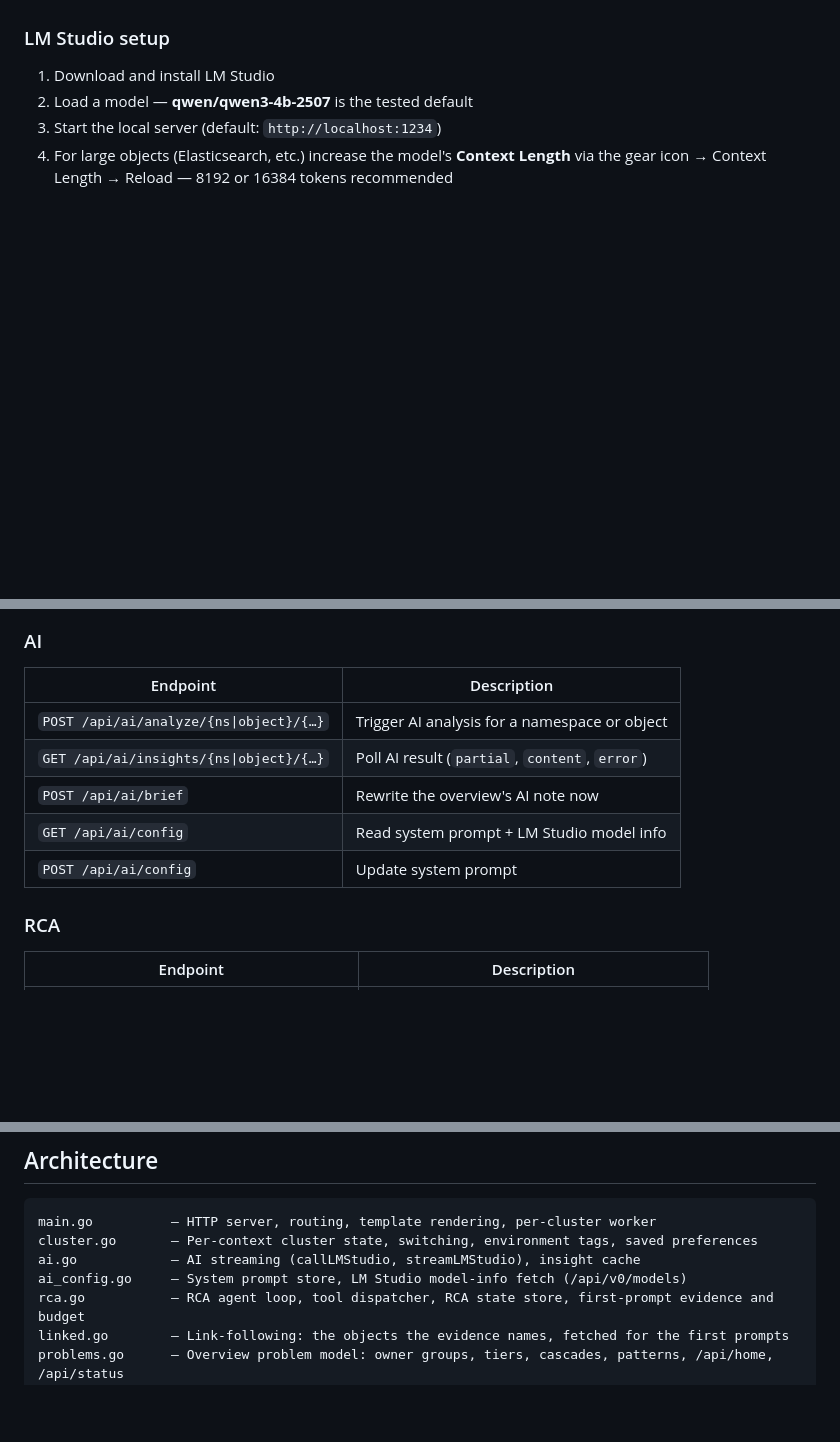
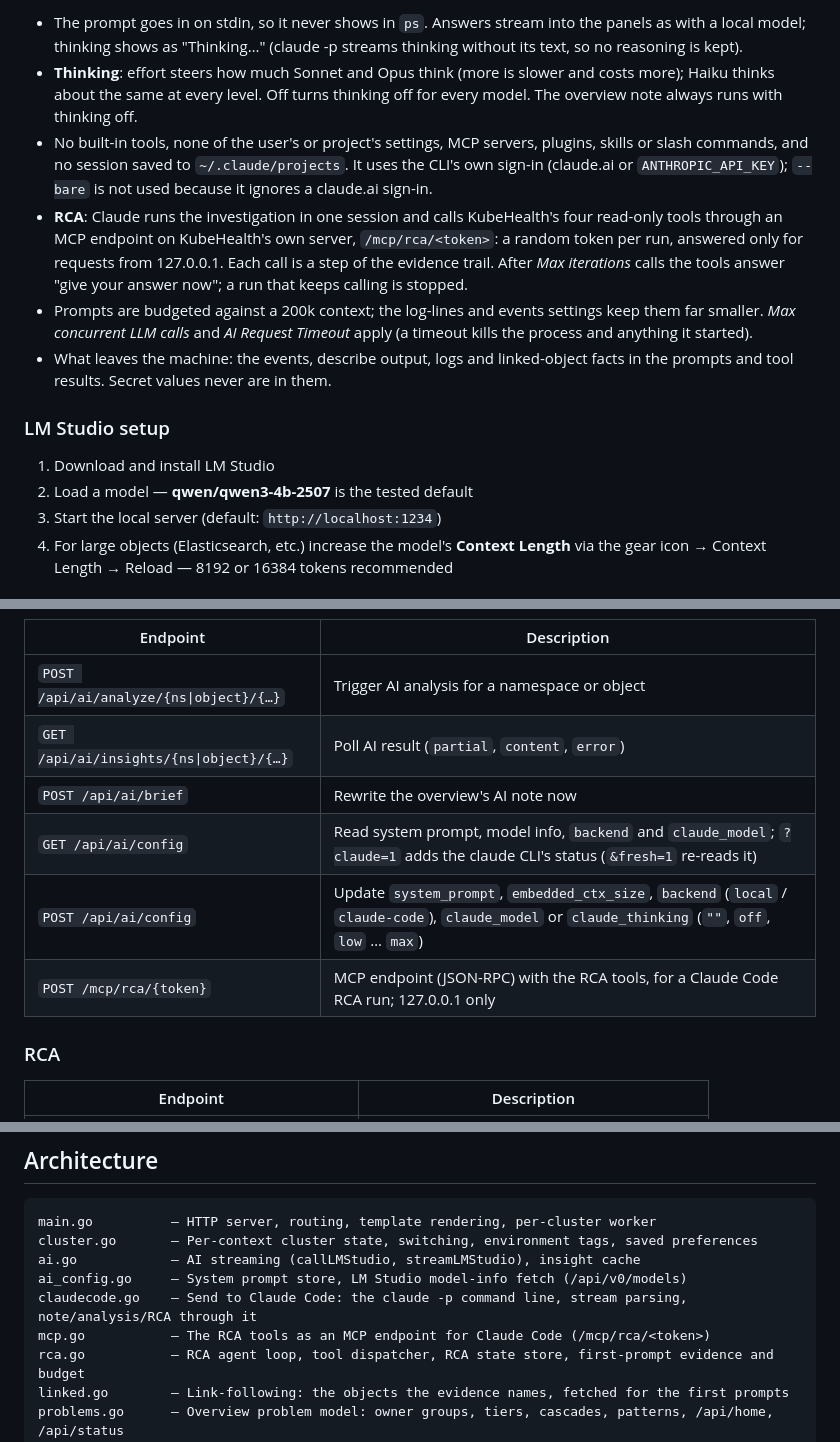
Before and after one commit to clglavan/kubehealth, a Markdown page: docs/reference.md, 3 parts joined by grey strips. GitHub-like rendering; blank space fills up the shorter version.

```diff
--- a/docs/reference.md
+++ b/docs/reference.md
@@ -127,3 +146,9 @@ Runtime settings (log lines, timeout, max calls, RCA iterations, linked evidence
+- The prompt goes in on stdin, so it never shows in `ps`. Answers stream into the panels as with a local model; thinking shows as "Thinking…" (claude -p streams thinking without its text, so no reasoning is kept).
+- **Thinking**: effort steers how much Sonnet and Opus think (more is slower and costs more); Haiku thinks about the same at every level. Off turns thinking off for every model. The overview note always runs with thinking off.
+- No built-in tools, none of the user's or project's settings, MCP servers, plugins, skills or slash commands, and no session saved to `~/.claude/projects`. It uses the CLI's own sign-in (claude.ai or `ANTHROPIC_API_KEY`); `--bare` is not used because it ignores a claude.ai sign-in.
+- **RCA**: Claude runs the investigation in one session and calls KubeHealth's four read-only tools through an MCP endpoint on KubeHealth's own server, `/mcp/rca/<token>`: a random token per run, answered only for requests from 127.0.0.1. Each call is a step of the evidence trail. After *Max iterations* calls the tools answer "give your answer now"; a run that keeps calling is stopped.
+- Prompts are budgeted against a 200k context; the log-lines and events settings keep them far smaller. *Max concurrent LLM calls* and *AI Request Timeout* apply (a timeout kills the process and anything it started).
+- What leaves the machine: the events, describe output, logs and linked-object facts in the prompts and tool results. Secret values never are in them.
 
 ### LM Studio setup
 
@@ -216,8 +241,9 @@ Every page sends `X-KubeHealth-Context` with its API calls, so a tab keeps talki
 | `POST /api/ai/analyze/{ns\|object}/{…}` | Trigger AI analysis for a namespace or object |
 | `GET /api/ai/insights/{ns\|object}/{…}` | Poll AI result (`partial`, `content`, `error`) |
 | `POST /api/ai/brief` | Rewrite the overview's AI note now |
-| `GET /api/ai/config` | Read system prompt + LM Studio model info |
-| `POST /api/ai/config` | Update system prompt |
+| `GET /api/ai/config` | Read system prompt, model info, `backend` and `claude_model`; `?claude=1` adds the claude CLI's status (`&fresh=1` re-reads it) |
+| `POST /api/ai/config` | Update `system_prompt`, `embedded_ctx_size`, `backend` (`local` / `claude-code`), `claude_model` or `claude_thinking` (`""`, `off`, `low` … `max`) |
+| `POST /mcp/rca/{token}` | MCP endpoint (JSON-RPC) with the RCA tools, for a Claude Code RCA run; 127.0.0.1 only |
 
 ### RCA
 | Endpoint | Description |
@@ -244,6 +270,8 @@ main.go          — HTTP server, routing, template rendering, per-cluster worke
 cluster.go       — Per-context cluster state, switching, environment tags, saved preferences
 ai.go            — AI streaming (callLMStudio, streamLMStudio), insight cache
 ai_config.go     — System prompt store, LM Studio model-info fetch (/api/v0/models)
+claudecode.go    — Send to Claude Code: the claude -p command line, stream parsing, note/analysis/RCA through it
+mcp.go           — The RCA tools as an MCP endpoint for Claude Code (/mcp/rca/<token>)
 rca.go           — RCA agent loop, tool dispatcher, RCA state store, first-prompt evidence and budget
 linked.go        — Link-following: the objects the evidence names, fetched for the first prompts
 problems.go      — Overview problem model: owner groups, tiers, cascades, patterns, /api/home, /api/status
```
Also changed, not shown: other parts of docs/reference.md (+20 -1 lines), README.md (+11 -0 lines), docs/images/13-claude-code.png (added), docs/images/14-claude-code-rca.png (added), 16 other files.
